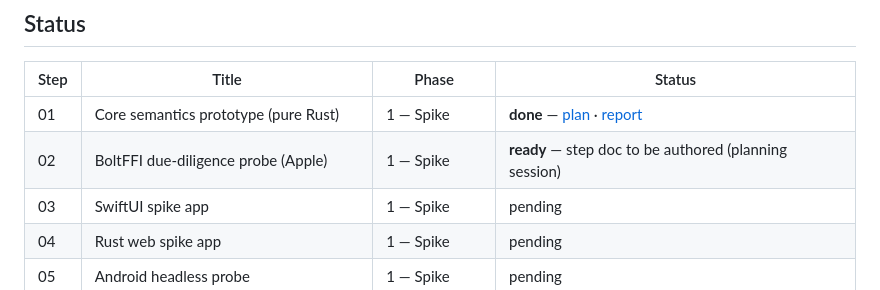
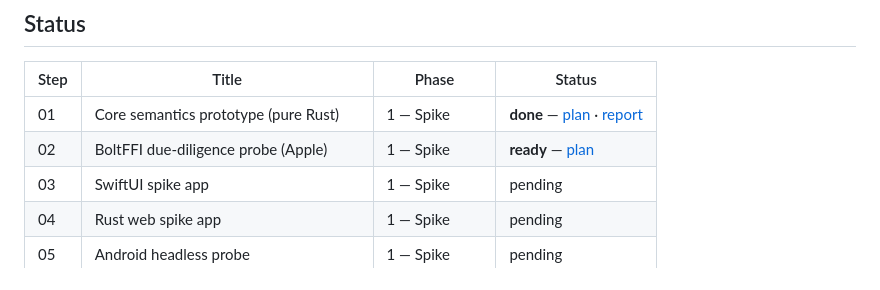
Before and after one commit to akesson/bolted, a Markdown page: docs/ROADMAP.md, the part around the change. GitHub-like rendering.

```diff
--- a/docs/ROADMAP.md
+++ b/docs/ROADMAP.md
@@ -15,7 +15,7 @@ work around them.
 | Step | Title | Phase | Status |
 |------|-------|-------|--------|
 | 01 | Core semantics prototype (pure Rust) | 1 — Spike | **done** — [plan](steps/step-01-core-semantics.md) · [report](steps/step-01-report.md) |
-| 02 | BoltFFI due-diligence probe (Apple) | 1 — Spike | **ready** — step doc to be authored (planning session) |
+| 02 | BoltFFI due-diligence probe (Apple) | 1 — Spike | **ready** — [plan](steps/step-02-boltffi-probe.md) |
 | 03 | SwiftUI spike app | 1 — Spike | pending |
 | 04 | Rust web spike app | 1 — Spike | pending |
 | 05 | Android headless probe | 1 — Spike | pending |
```
Also changed, not shown: docs/steps/step-02-boltffi-probe.md (added, +299 -0 lines).
